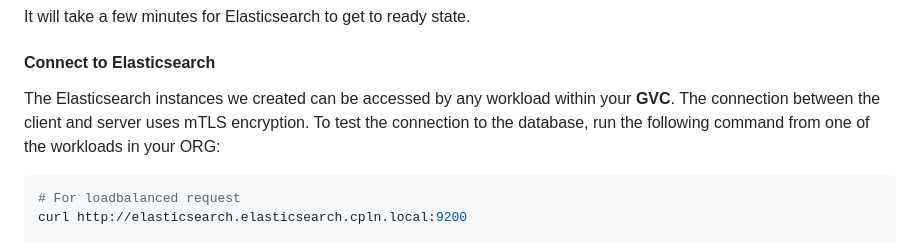
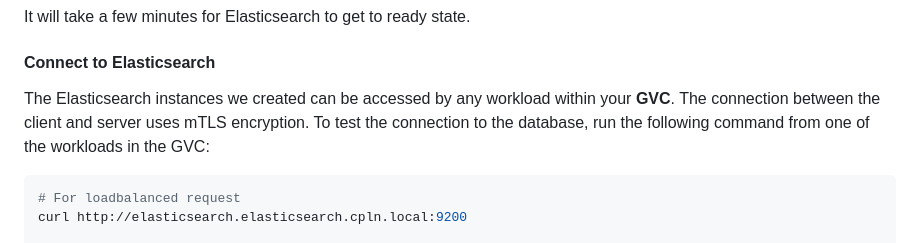
Before and after one commit to controlplane-com/examples, a Markdown page: examples/elastic/README.md, the part around the change. Rendered like a GitHub page.

Commit message:
elasticsearch-cluster

````diff
--- a/examples/elastic/README.md
+++ b/examples/elastic/README.md
@@ -97,7 +97,7 @@ It will take a few minutes for Elasticsearch to get to ready state.
 
 #### Connect to Elasticsearch
 
-The Elasticsearch instances we created can be accessed by any workload within your **GVC**. The connection between the client and server uses mTLS encryption. To test the connection to the database, run the following command from one of the workloads in your ORG:
+The Elasticsearch instances we created can be accessed by any workload within your **GVC**. The connection between the client and server uses mTLS encryption. To test the connection to the database, run the following command from one of the workloads in the GVC:
 
 ```BASH
 # For loadbalanced request
````
